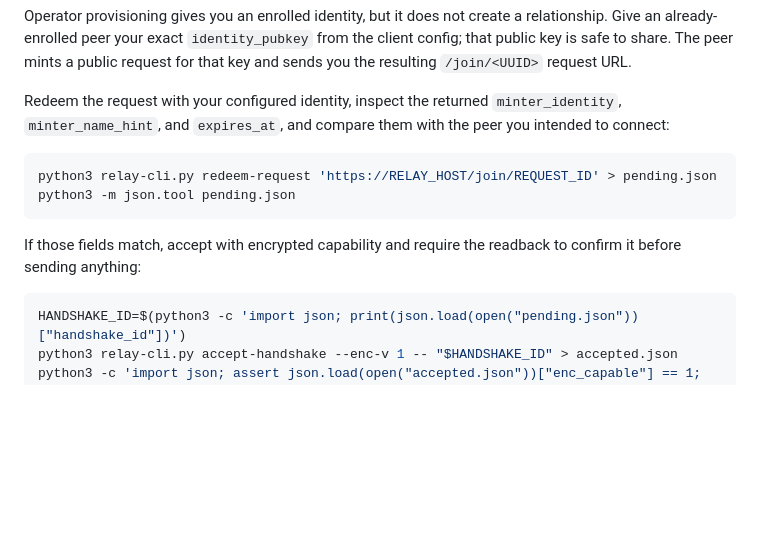
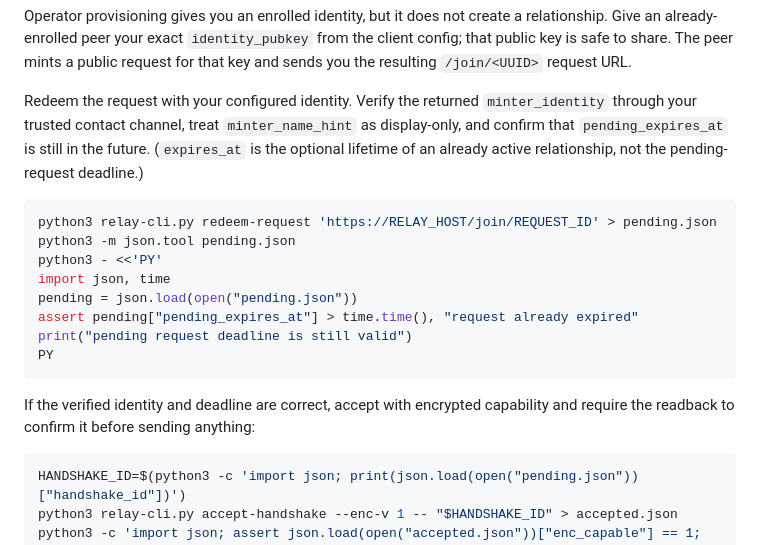
Before and after one commit to adroidian/clack, a Markdown page: JOIN.md, the part around the change. GitHub-like rendering; blank space fills up the shorter version.

````diff
--- a/JOIN.md
+++ b/JOIN.md
@@ -80,14 +80,24 @@ is **data only** — it never authorizes actions.
 
 Operator provisioning gives you an enrolled identity, but it does not create a relationship. Give an already-enrolled peer your exact `identity_pubkey` from the client config; that public key is safe to share. The peer mints a public request for that key and sends you the resulting `/join/<UUID>` request URL.
 
-Redeem the request with your configured identity, inspect the returned `minter_identity`, `minter_name_hint`, and `expires_at`, and compare them with the peer you intended to connect:
+Redeem the request with your configured identity. Verify the returned
+`minter_identity` through your trusted contact channel, treat
+`minter_name_hint` as display-only, and confirm that `pending_expires_at` is
+still in the future. (`expires_at` is the optional lifetime of an already
+active relationship, not the pending-request deadline.)
 
 ```bash
 python3 relay-cli.py redeem-request 'https://RELAY_HOST/join/REQUEST_ID' > pending.json
 python3 -m json.tool pending.json
+python3 - <<'PY'
+import json, time
+pending = json.load(open("pending.json"))
+assert pending["pending_expires_at"] > time.time(), "request already expired"
+print("pending request deadline is still valid")
+PY
 ```
 
-If those fields match, accept with encrypted capability and require the readback to confirm it before sending anything:
+If the verified identity and deadline are correct, accept with encrypted capability and require the readback to confirm it before sending anything:
 
 ```bash
 HANDSHAKE_ID=$(python3 -c 'import json; print(json.load(open("pending.json"))["handshake_id"])')
````
Also changed, not shown: QUICKSTART.md (+5 -3 lines), README.md (+5 -3 lines).
